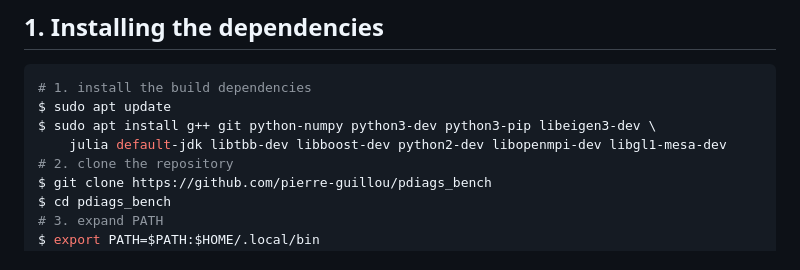
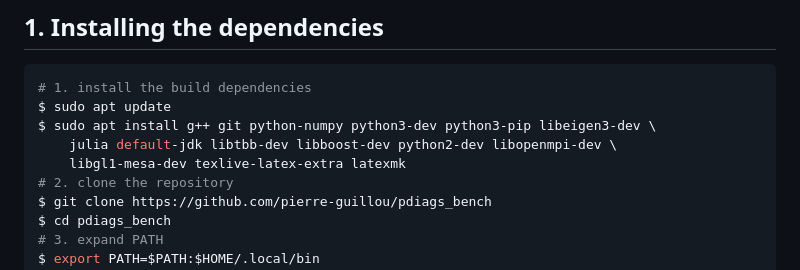
Before and after one commit to pierre-guillou/pdiags_bench, a Markdown page: README.md, the part around one of its changes. Drawn GitHub-style.

Commit message:
[README] Add latexmk dependency

```diff
--- a/README.md
+++ b/README.md
@@ -33,7 +33,8 @@ If those requirements are too heavy, you can
 # 1. install the build dependencies
 $ sudo apt update
 $ sudo apt install g++ git python-numpy python3-dev python3-pip libeigen3-dev \
-    julia default-jdk libtbb-dev libboost-dev python2-dev libopenmpi-dev libgl1-mesa-dev
+    julia default-jdk libtbb-dev libboost-dev python2-dev libopenmpi-dev \
+    libgl1-mesa-dev texlive-latex-extra latexmk
 # 2. clone the repository
 $ git clone https://github.com/pierre-guillou/pdiags_bench
 $ cd pdiags_bench
```
Also changed, not shown: other parts of README.md (+1 -1 lines).
